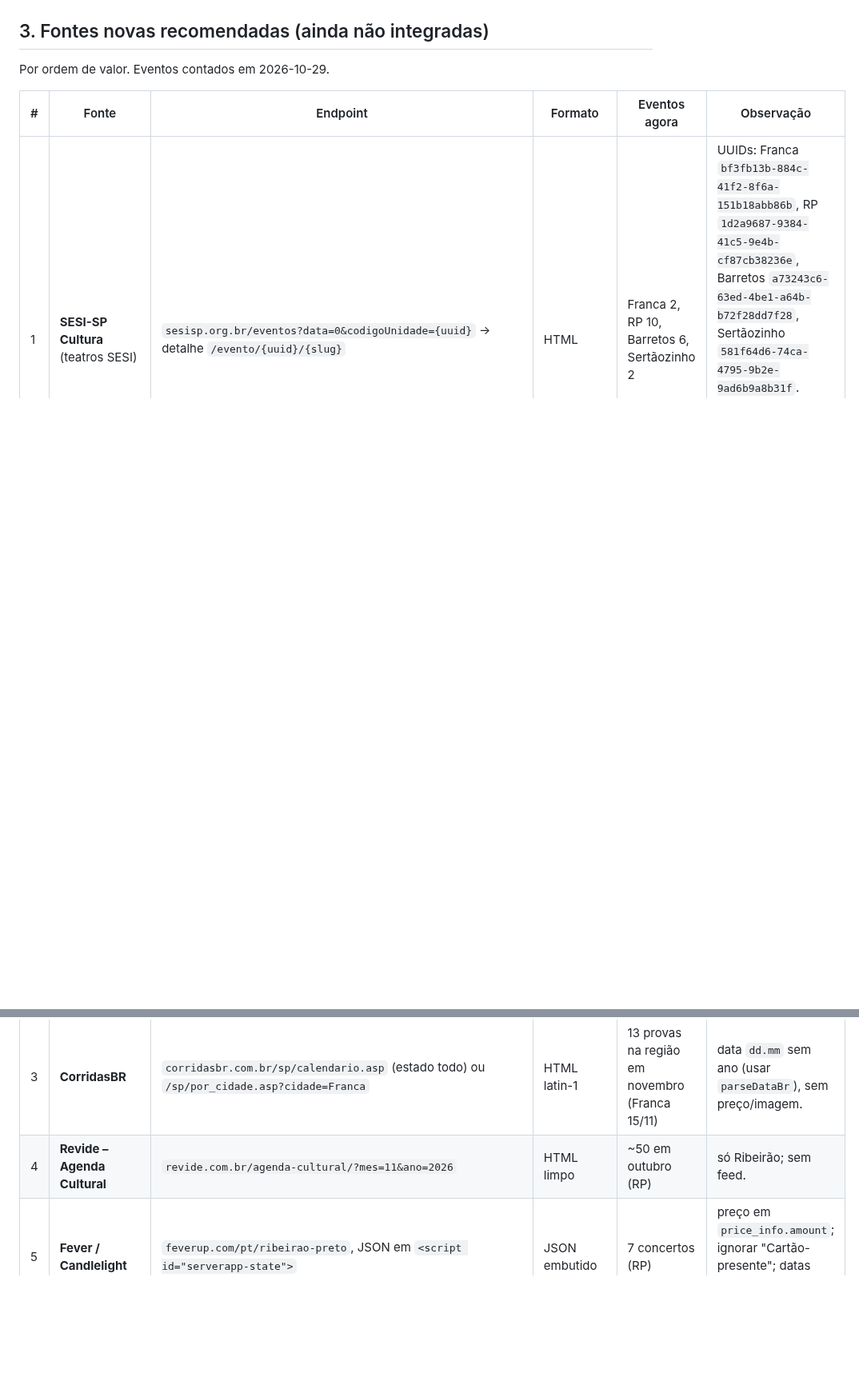
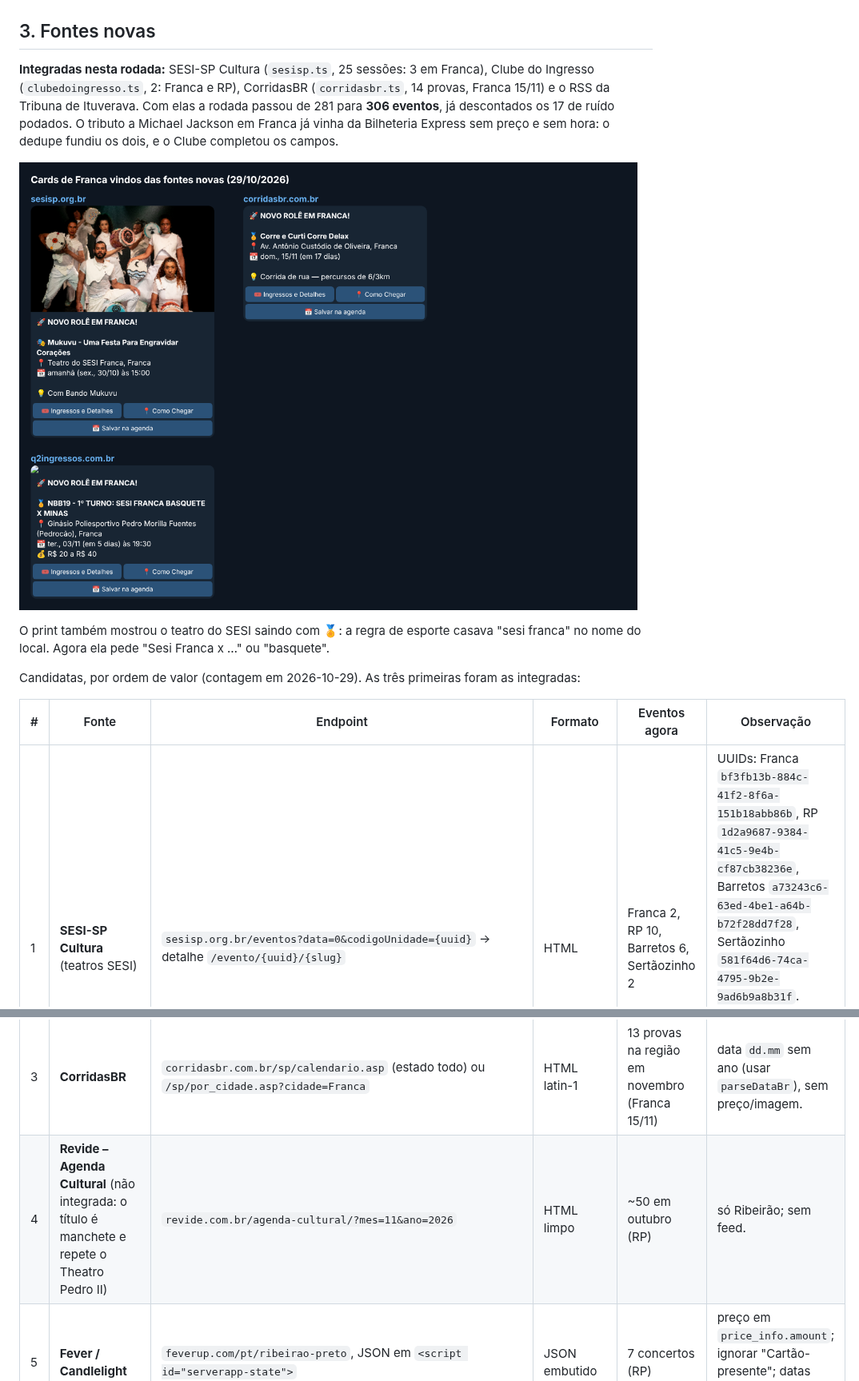
Before and after one commit to juninmd/role-radar, a Markdown page: docs/pesquisa-2026-10-29.md, 2 parts joined by grey strips. Shown at 80% size. Drawn GitHub-style; pictures changed too: docs/prints/telegram-cards-fontes-novas.png (added); blank space fills up the shorter version.

```diff
--- a/docs/pesquisa-2026-10-29.md
+++ b/docs/pesquisa-2026-10-29.md
@@ -39,16 +39,28 @@ Cirúrgica…", "Escola Bíblica") somavam 17 de 281 eventos (6%), e 103 caíam
 
 ![Q2: preço por setor que agora entra no card](prints/q2-amado-batista-franca.png)
 
-## 3. Fontes novas recomendadas (ainda não integradas)
+## 3. Fontes novas
 
-Por ordem de valor. Eventos contados em 2026-10-29.
+**Integradas nesta rodada:** SESI-SP Cultura (`sesisp.ts`, 25 sessões: 3 em Franca),
+Clube do Ingresso (`clubedoingresso.ts`, 2: Franca e RP), CorridasBR
+(`corridasbr.ts`, 14 provas, Franca 15/11) e o RSS da Tribuna de Ituverava.
+Com elas a rodada passou de 281 para **306 eventos**, já descontados os 17 de
+ruído podados. O tributo a Michael Jackson em Franca já vinha da Bilheteria
+Express sem preço e sem hora: o dedupe fundiu os dois, e o Clube completou os campos.
+
+![Cards de Franca vindos das fontes novas](prints/telegram-cards-fontes-novas.png)
+
+O print também mostrou o teatro do SESI saindo com 🏅: a regra de esporte casava
+"sesi franca" no nome do local. Agora ela pede "Sesi Franca x …" ou "basquete".
+
+Candidatas, por ordem de valor (contagem em 2026-10-29). As três primeiras foram as integradas:
 
 | # | Fonte | Endpoint | Formato | Eventos agora | Observação |
 |---|---|---|---|---|---|
 | 1 | **SESI-SP Cultura** (teatros SESI) | `sesisp.org.br/eventos?data=0&codigoUnidade={uuid}` → detalhe `/evento/{uuid}/{slug}` | HTML | Franca 2, RP 10, Barretos 6, Sertãozinho 2 | UUIDs: Franca `bf3fb13b-884c-41f2-8f6a-151b18abb86b`, RP `1d2a9687-9384-41c5-9e4b-cf87cb38236e`, Barretos `a73243c6-63ed-4be1-a64b-b72f28dd7f28`, Sertãozinho `581f64d6-74ca-4795-9b2e-9ad6b9a8b31f`. Gratuito com reserva. O detalhe lista sessões de outras cidades: filtrar pela unidade. Não é o site de notícias já descartado. |
 | 2 | **Clube do Ingresso** | home `clubedoingresso.com/` (~731 cards) → `/evento/{slug}` com JSON-LD | HTML + JSON-LD | Franca 1 (Tributo a Michael Jackson, Teatro Municipal, 04/11, R$ 60–120), RP 2 | Estava como "sem eventos da região" no `bilheterias.md`. O card não diz a cidade: confirmar no detalhe. |
 | 3 | **CorridasBR** | `corridasbr.com.br/sp/calendario.asp` (estado todo) ou `/sp/por_cidade.asp?cidade=Franca` | HTML latin-1 | 13 provas na região em novembro (Franca 15/11) | data `dd.mm` sem ano (usar `parseDataBr`), sem preço/imagem. |
-| 4 | **Revide – Agenda Cultural** | `revide.com.br/agenda-cultural/?mes=11&ano=2026` | HTML limpo | ~50 em outubro (RP) | só Ribeirão; sem feed. |
+| 4 | **Revide – Agenda Cultural** (não integrada: o título é manchete e repete o Theatro Pedro II) | `revide.com.br/agenda-cultural/?mes=11&ano=2026` | HTML limpo | ~50 em outubro (RP) | só Ribeirão; sem feed. |
 | 5 | **Fever / Candlelight** | `feverup.com/pt/ribeirao-preto`, JSON em `<script id="serverapp-state">` | JSON embutido | 7 concertos (RP) | preço em `price_info.amount`; ignorar "Cartão-presente"; datas com `+00:00` que parecem hora local. |
 | 6 | **Ingresso.com – sessões** (ampliação) | `api-content.ingresso.com/v0/sessions/city/{cid}/theater/{tid}` | JSON | Moviecom Franca (581); RP: Cinemark 346, Cinépolis 1127/853, UCI 621; Barretos Centerplex 1214 | horário, sala, dublado/legendado e **preço** — hoje o card de cinema não tem horário. |
 | 7 | **Prefeitura de Barretos – API** | `public.barretos.sp.gov.br/api/v1/noticias?pagina=1&limite=20` | JSON | ~4 de 20 culturais | é notícia: entra como feed pro `extractEvents()`. |
```
Also changed, not shown: README.md (+1 -1 lines), docs/bilheterias.md (+3 -0 lines), 7 other files.
